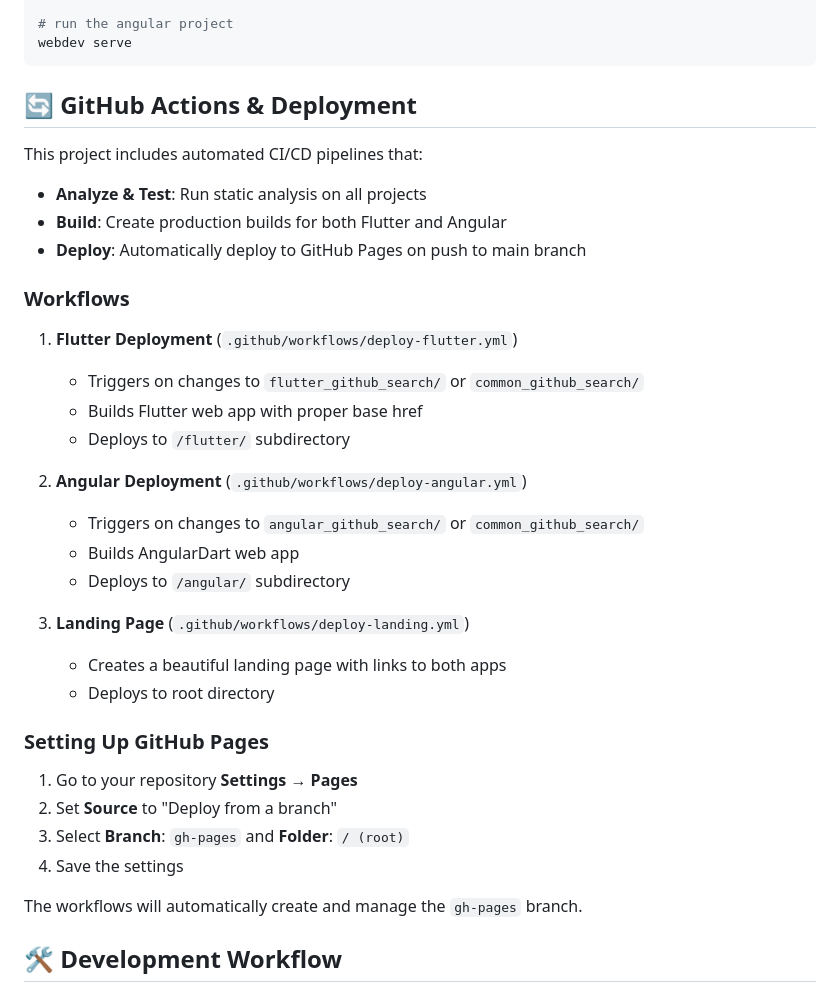
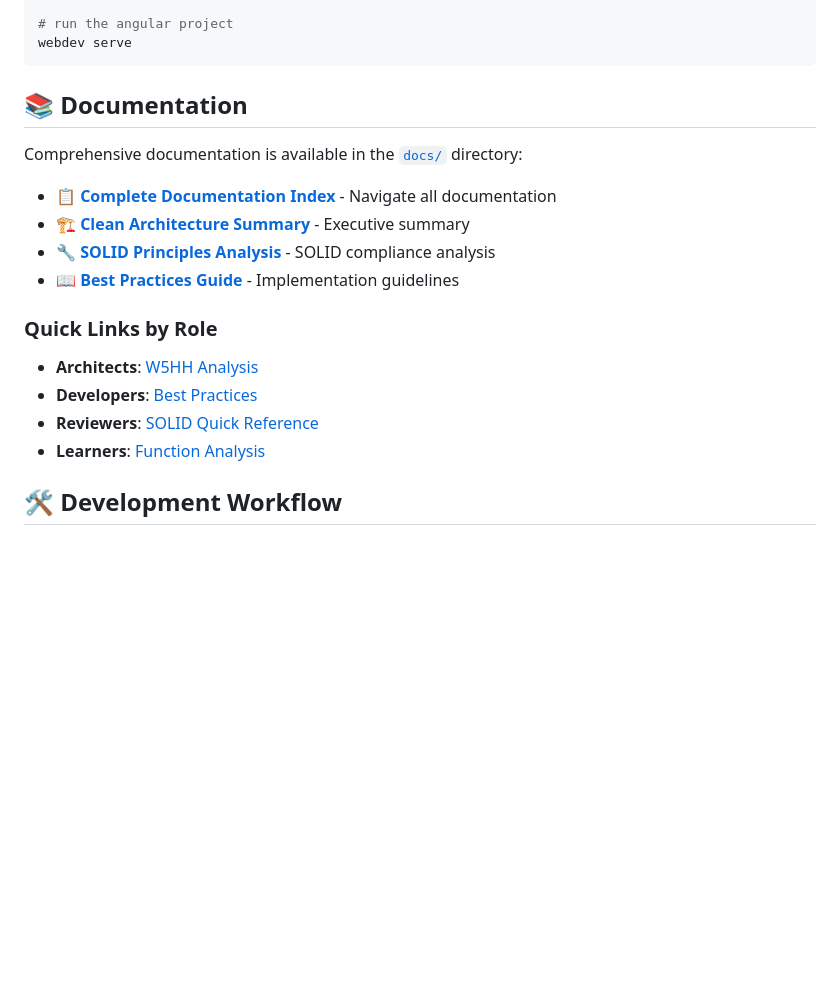
Before and after one commit to uumair327/github_search, a Markdown page: README.md, the part around the change. Rendered like a GitHub page; blank space fills up the shorter version.

Commit message:
refactor(docs): remove outdated deployment guide and update README for documentation structure

````diff
--- a/README.md
+++ b/README.md
@@ -99,38 +99,20 @@ cd angular_github_search
 webdev serve
 ```
 
-## 🔄 GitHub Actions & Deployment
+## 📚 Documentation
 
-This project includes automated CI/CD pipelines that:
+Comprehensive documentation is available in the [`docs/`](docs/) directory:
 
-- **Analyze & Test**: Run static analysis on all projects
-- **Build**: Create production builds for both Flutter and Angular
-- **Deploy**: Automatically deploy to GitHub Pages on push to main branch
+- **[📋 Complete Documentation Index](docs/INDEX.md)** - Navigate all documentation
+- **[🏗️ Clean Architecture Summary](docs/clean-architecture/CLEAN_ARCHITECTURE_SUMMARY.md)** - Executive summary
+- **[🔧 SOLID Principles Analysis](docs/solid-principles/SOLID_PRINCIPLES_ANALYSIS.md)** - SOLID compliance analysis
+- **[📖 Best Practices Guide](docs/clean-architecture/CLEAN_ARCHITECTURE_BEST_PRACTICES.md)** - Implementation guidelines
 
-### Workflows
-
-1. **Flutter Deployment** (`.github/workflows/deploy-flutter.yml`)
-   - Triggers on changes to `flutter_github_search/` or `common_github_search/`
-   - Builds Flutter web app with proper base href
-   - Deploys to `/flutter/` subdirectory
-
-2. **Angular Deployment** (`.github/workflows/deploy-angular.yml`)
-   - Triggers on changes to `angular_github_search/` or `common_github_search/`
-   - Builds AngularDart web app
-   - Deploys to `/angular/` subdirectory
-
-3. **Landing Page** (`.github/workflows/deploy-landing.yml`)
-   - Creates a beautiful landing page with links to both apps
-   - Deploys to root directory
-
-### Setting Up GitHub Pages
-
-1. Go to your repository **Settings** → **Pages**
-2. Set **Source** to "Deploy from a branch"
-3. Select **Branch**: `gh-pages` and **Folder**: `/ (root)`
-4. Save the settings
-
-The workflows will automatically create and manage the `gh-pages` branch.
+### Quick Links by Role
+- **Architects**: [W5HH Analysis](docs/clean-architecture/CLEAN_ARCHITECTURE_W5HH_ANALYSIS.md)
+- **Developers**: [Best Practices](docs/clean-architecture/CLEAN_ARCHITECTURE_BEST_PRACTICES.md)
+- **Reviewers**: [SOLID Quick Reference](docs/solid-principles/SOLID_QUICK_REFERENCE.md)
+- **Learners**: [Function Analysis](docs/clean-architecture/CLEAN_ARCHITECTURE_FUNCTION_ANALYSIS.md)
 
 ## 🛠️ Development Workflow
 
````
Also changed, not shown: BLoC_GitHub_Search_Project_Analysis.md (deleted, +0 -408 lines), DEPLOYMENT.md (deleted, +0 -207 lines).
